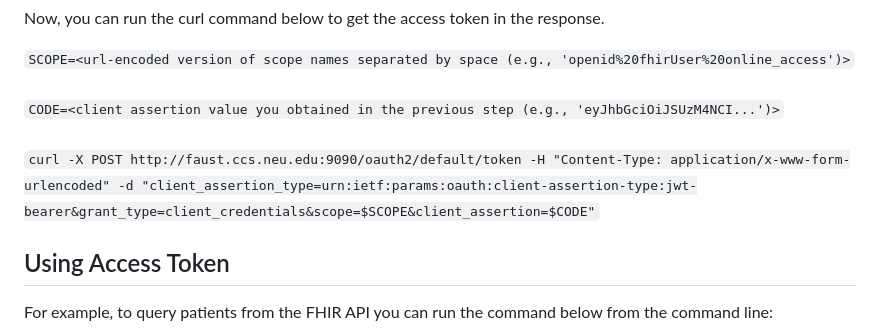
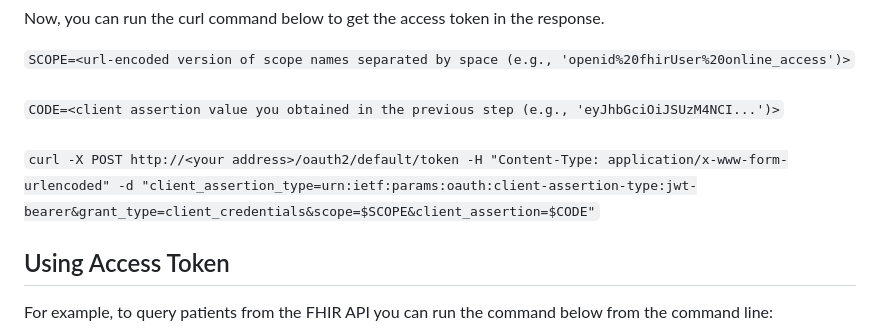
Before and after one commit to narfindustries/digiheals-public, a Markdown page: wikis/openemr-fhir-setup/README.md, the part around the change. Drawn GitHub-style.

Commit message:
fix curl command

```diff
--- a/wikis/openemr-fhir-setup/README.md
+++ b/wikis/openemr-fhir-setup/README.md
@@ -25,7 +25,7 @@ Now, you can run the curl command below to get the access token in the response.
 <br><br>
 `CODE=<client assertion value you obtained in the previous step (e.g., 'eyJhbGciOiJSUzM4NCI...')>`
 <br><br>
-`curl -X POST http://faust.ccs.neu.edu:9090/oauth2/default/token -H "Content-Type: application/x-www-form-urlencoded" -d "client_assertion_type=urn:ietf:params:oauth:client-assertion-type:jwt-bearer&grant_type=client_credentials&scope=$SCOPE&client_assertion=$CODE"`
+`curl -X POST http://<your address>/oauth2/default/token -H "Content-Type: application/x-www-form-urlencoded" -d "client_assertion_type=urn:ietf:params:oauth:client-assertion-type:jwt-bearer&grant_type=client_credentials&scope=$SCOPE&client_assertion=$CODE"`
 
 ## Using Access Token
 For example, to query patients from the FHIR API you can run the command below from the command line:
```
